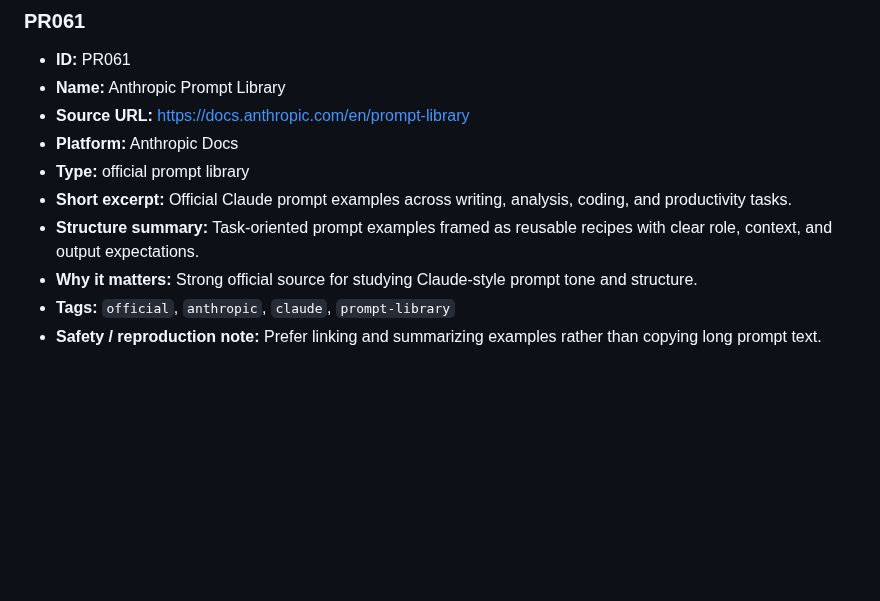
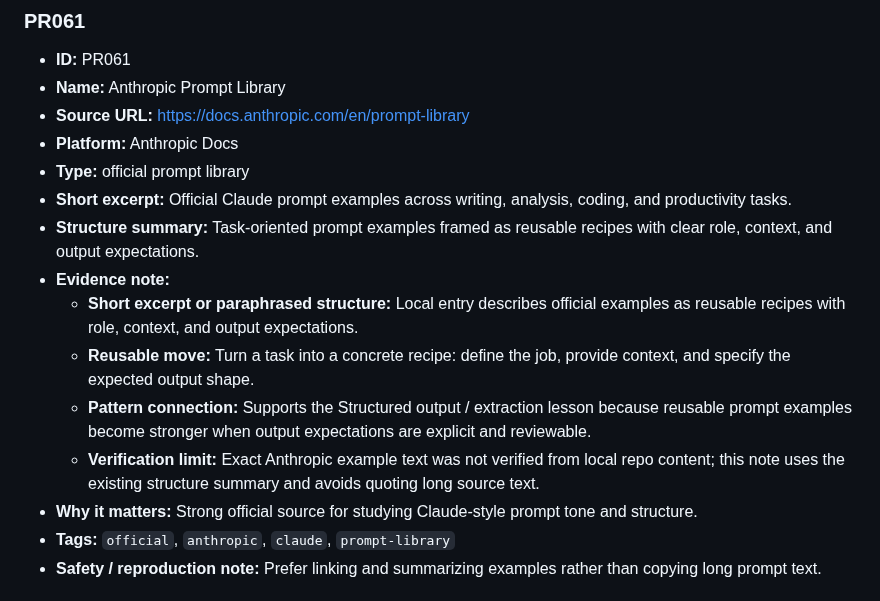
Before and after one commit to sarecury-lgtm/prompt-system-lab, a Markdown page: prompt-corpus/famous-prompts-pr061-pr080.md, the part around the change. Rendered like a GitHub page; blank space fills up the shorter version.

Commit message:
Strengthen additional core corpus evidence notes

```diff
--- a/prompt-corpus/famous-prompts-pr061-pr080.md
+++ b/prompt-corpus/famous-prompts-pr061-pr080.md
@@ -14,6 +14,11 @@ Continue the prompt corpus with official prompt libraries, prompt marketplaces,
 - **Type:** official prompt library
 - **Short excerpt:** Official Claude prompt examples across writing, analysis, coding, and productivity tasks.
 - **Structure summary:** Task-oriented prompt examples framed as reusable recipes with clear role, context, and output expectations.
+- **Evidence note:**
+  - **Short excerpt or paraphrased structure:** Local entry describes official examples as reusable recipes with role, context, and output expectations.
+  - **Reusable move:** Turn a task into a concrete recipe: define the job, provide context, and specify the expected output shape.
+  - **Pattern connection:** Supports the Structured output / extraction lesson because reusable prompt examples become stronger when output expectations are explicit and reviewable.
+  - **Verification limit:** Exact Anthropic example text was not verified from local repo content; this note uses the existing structure summary and avoids quoting long source text.
 - **Why it matters:** Strong official source for studying Claude-style prompt tone and structure.
 - **Tags:** `official`, `anthropic`, `claude`, `prompt-library`
 - **Safety / reproduction note:** Prefer linking and summarizing examples rather than copying long prompt text.
```
Also changed, not shown: prompt-corpus/famous-prompts-pr081-pr100.md (+5 -0 lines), prompt-corpus/famous-prompts-pr101-pr120.md (+5 -0 lines).
